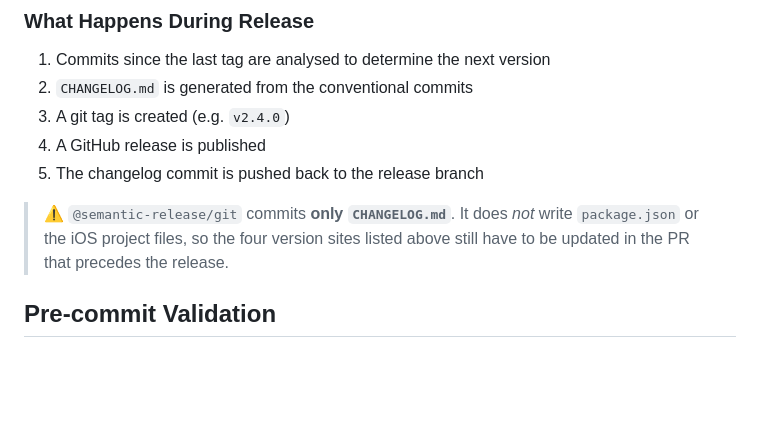
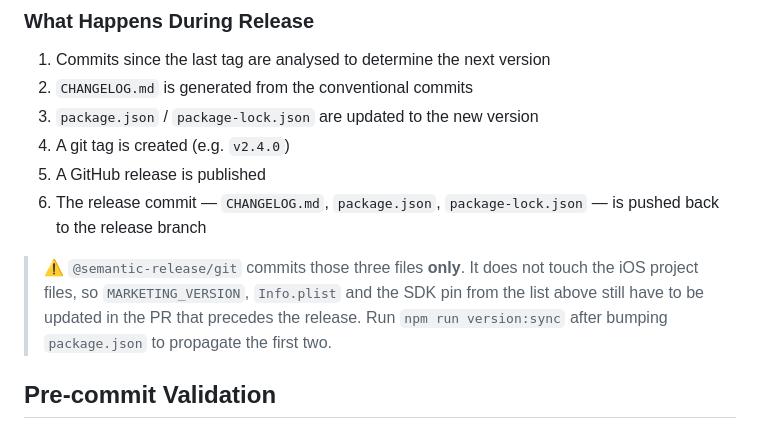
Before and after one commit to axeptio/sample-app-ios, a Markdown page: CONTRIBUTING.md, the part around the change. GitHub-like rendering; blank space fills up the shorter version.

Commit message:
docs(docs): correct the semantic-release asset list in CONTRIBUTING
Addresses the Copilot review on this PR — the note contradicted the config
change in the same PR.

The warning said @semantic-release/git commits "only CHANGELOG.md", but this
PR also adds package.json and package-lock.json to the git plugin's assets
(the omission of package.json is why the version field had drifted away from
the tags). Reworded to list what is actually committed, and to keep the part
that still holds: the iOS project files are not touched by the release, so
MARKETING_VERSION, Info.plist and the SDK pin remain manual.

Co-Authored-By: Claude Opus 5 (1M context) <noreply@anthropic.com>

```diff
--- a/CONTRIBUTING.md
+++ b/CONTRIBUTING.md
@@ -97,11 +97,12 @@ npm run release
 ### What Happens During Release
 1. Commits since the last tag are analysed to determine the next version
 2. `CHANGELOG.md` is generated from the conventional commits
-3. A git tag is created (e.g. `v2.4.0`)
-4. A GitHub release is published
-5. The changelog commit is pushed back to the release branch
+3. `package.json` / `package-lock.json` are updated to the new version
+4. A git tag is created (e.g. `v2.4.0`)
+5. A GitHub release is published
+6. The release commit — `CHANGELOG.md`, `package.json`, `package-lock.json` — is pushed back to the release branch
 
-> ⚠️ `@semantic-release/git` commits **only `CHANGELOG.md`**. It does *not* write `package.json` or the iOS project files, so the four version sites listed above still have to be updated in the PR that precedes the release.
+> ⚠️ `@semantic-release/git` commits those three files **only**. It does not touch the iOS project files, so `MARKETING_VERSION`, `Info.plist` and the SDK pin from the list above still have to be updated in the PR that precedes the release. Run `npm run version:sync` after bumping `package.json` to propagate the first two.
 
 ## Pre-commit Validation
 
```
